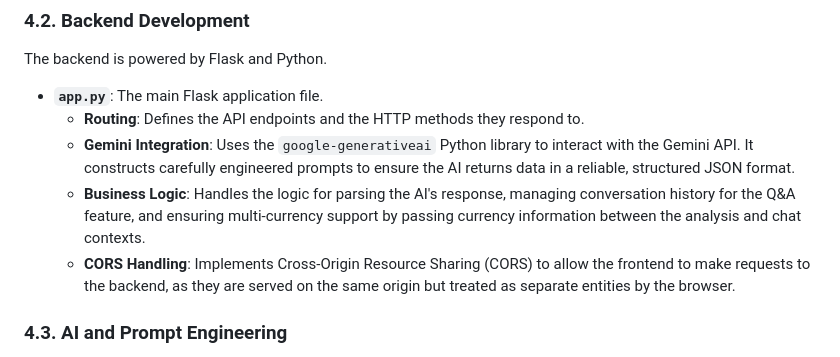
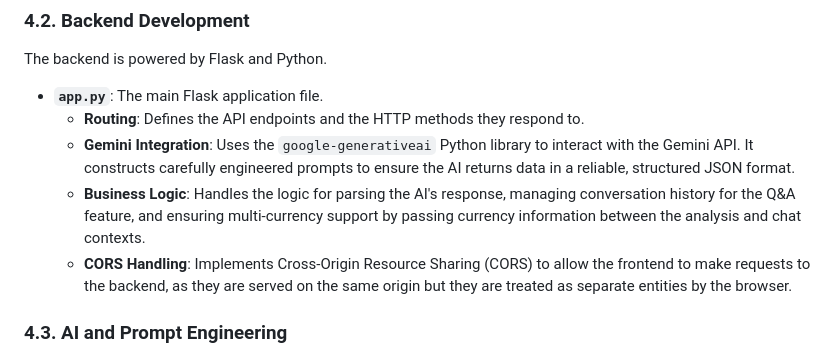
Before and after one commit to hothasanGangisetty/Spend-Sensei, a Markdown page: README.md, the part around one of its changes. Rendered like a GitHub page.

```diff
--- a/README.md
+++ b/README.md
@@ -74,7 +72,7 @@ The backend is powered by Flask and Python.
     *   **Routing**: Defines the API endpoints and the HTTP methods they respond to.
     *   **Gemini Integration**: Uses the `google-generativeai` Python library to interact with the Gemini API. It constructs carefully engineered prompts to ensure the AI returns data in a reliable, structured JSON format.
     *   **Business Logic**: Handles the logic for parsing the AI's response, managing conversation history for the Q&A feature, and ensuring multi-currency support by passing currency information between the analysis and chat contexts.
-    *   **CORS Handling**: Implements Cross-Origin Resource Sharing (CORS) to allow the frontend to make requests to the backend, as they are served on the same origin but treated as separate entities by the browser.
+    *   **CORS Handling**: Implements Cross-Origin Resource Sharing (CORS) to allow the frontend to make requests to the backend, as they are served on the same origin but they are treated as separate entities by the browser.
 
 ### 4.3. AI and Prompt Engineering
 
```
Also changed, not shown: other parts of README.md (+0 -2 lines), PROJECT_REPORT.md (deleted, +0 -209 lines).
